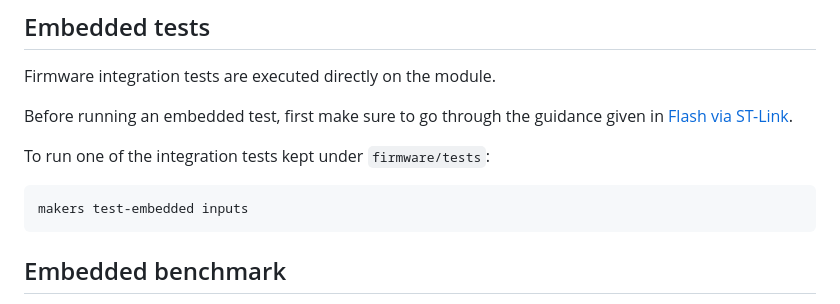
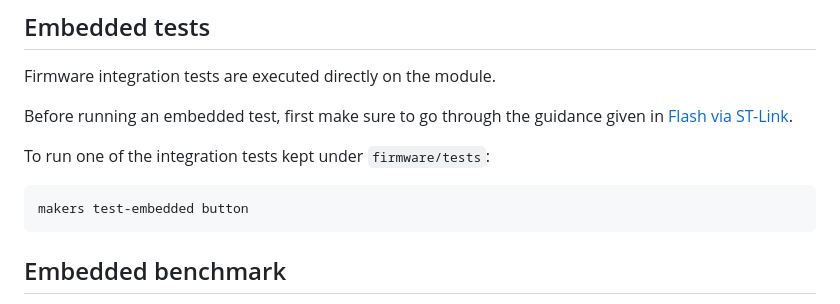
Before and after one commit to zlosynth/kaseta, a Markdown page: DEVELOPMENT.md, the part around the change. Rendered like a GitHub page.

Commit message:
Fix DEVELOPMENT docs reference to tests
Signed-off-by: Petr Horacek <petr@zlosynth.com>

````diff
--- a/DEVELOPMENT.md
+++ b/DEVELOPMENT.md
@@ -126,7 +126,7 @@ given in [Flash via ST-Link](#flash-via-st-link).
 To run one of the integration tests kept under `firmware/tests`:
 
 ```sh
-makers test-embedded inputs
+makers test-embedded button
 ```
 
 ## Embedded benchmark
````
